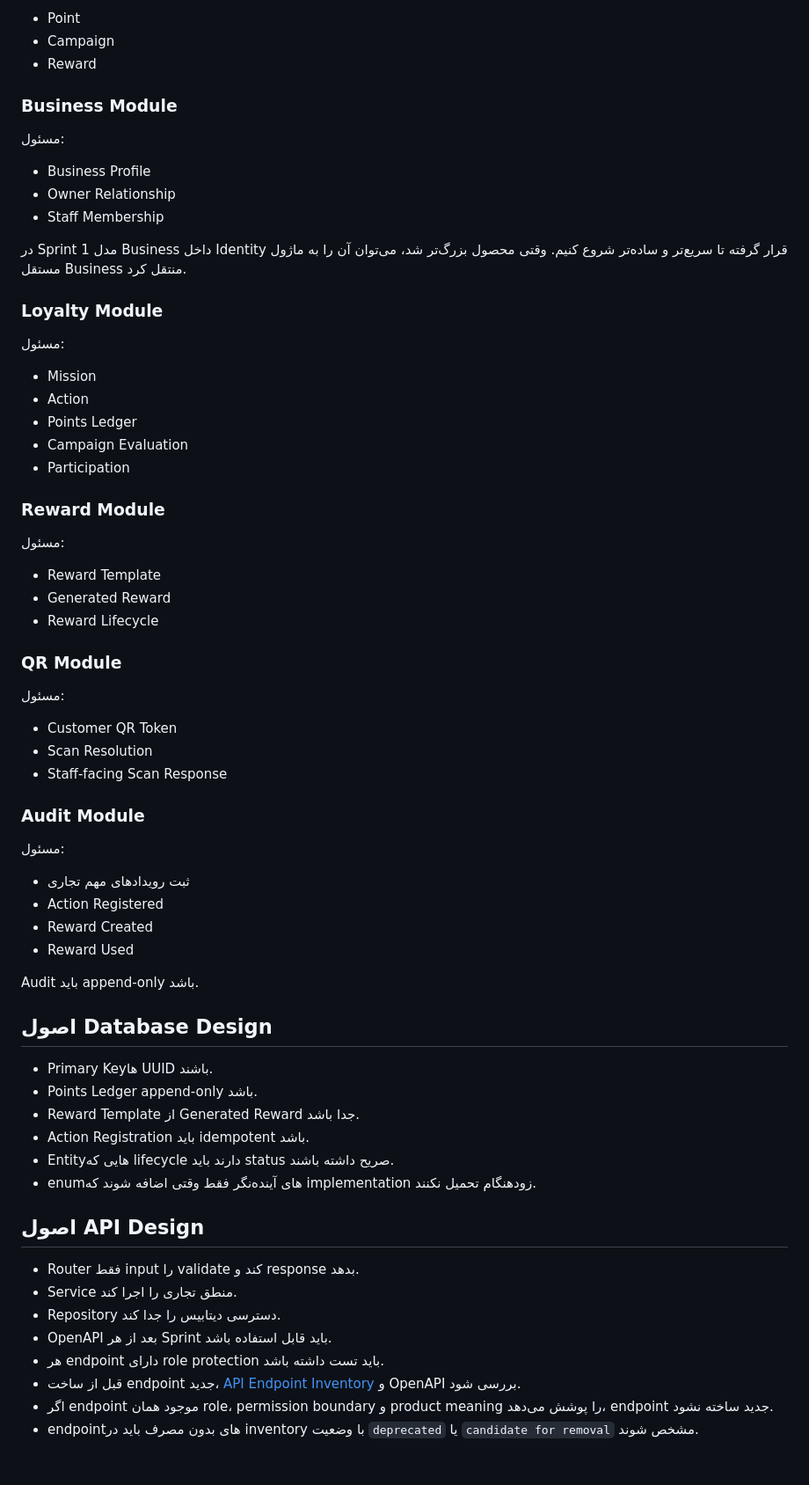
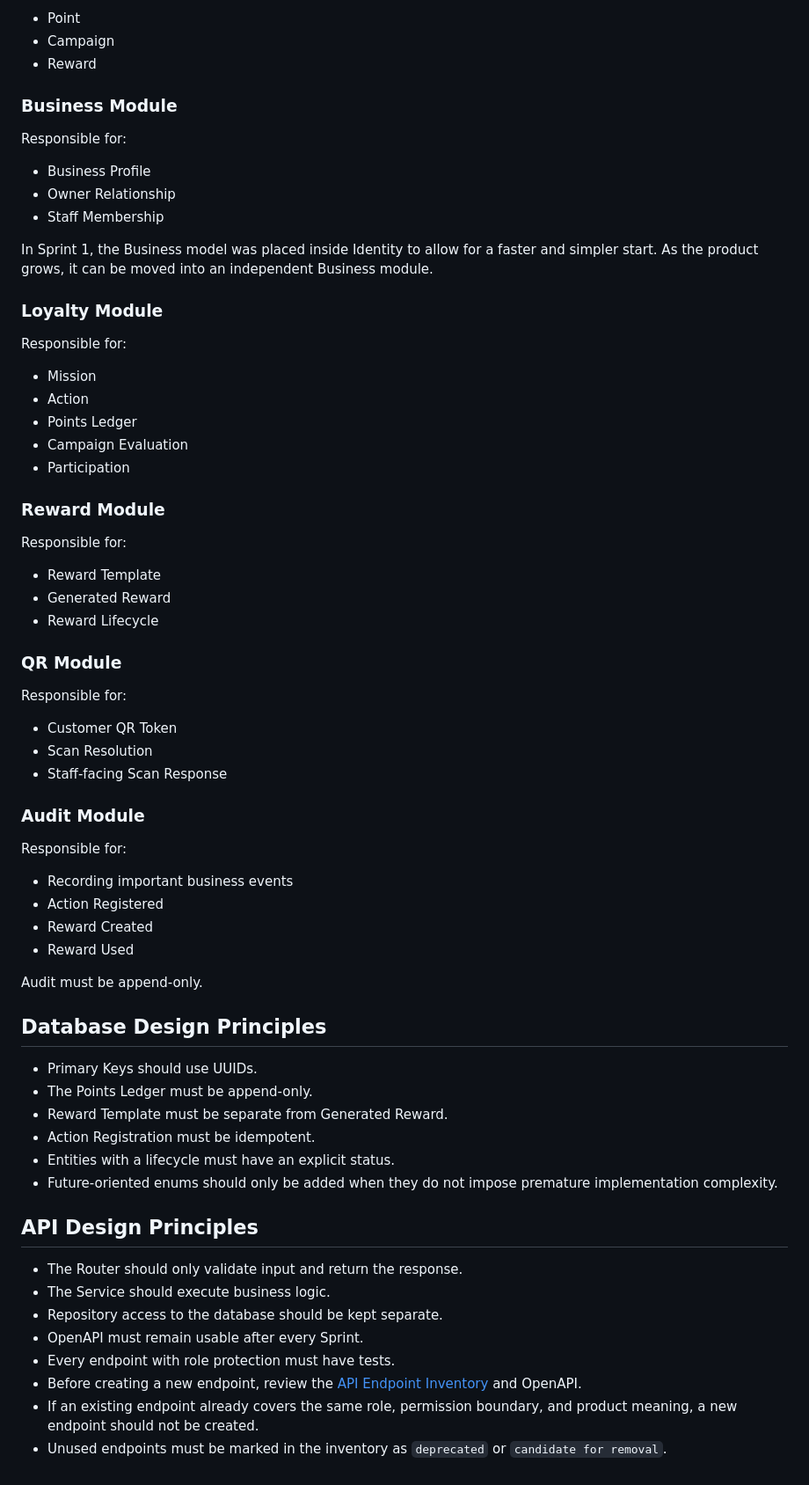
Before and after one commit to abiyarilangeroudi-sudo/zomia, a Markdown page: Docs/03-architecture.md, the part around one of its changes. Shown at 88% size. GitHub-like rendering.

```diff
--- a/Docs/03-architecture.md
+++ b/Docs/03-architecture.md
@@ -101,71 +101,71 @@ Nginx، Systemd، GitHub Actions، Certbot، Prometheus و Grafana برای MVP
 
-- Point
-- Campaign
-- Reward
+* Point
+* Campaign
+* Reward
 
 ### Business Module
 
-مسئول:
+Responsible for:
 
-- Business Profile
-- Owner Relationship
-- Staff Membership
+* Business Profile
+* Owner Relationship
+* Staff Membership
 
-در Sprint 1 مدل Business داخل Identity قرار گرفته تا سریع‌تر و ساده‌تر شروع کنیم. وقتی محصول بزرگ‌تر شد، می‌توان آن را به ماژول مستقل Business منتقل کرد.
+In Sprint 1, the Business model was placed inside Identity to allow for a faster and simpler start. As the product grows, it can be moved into an independent Business module.
 
 ### Loyalty Module
 
-مسئول:
+Responsible for:
 
-- Mission
-- Action
-- Points Ledger
-- Campaign Evaluation
-- Participation
+* Mission
+* Action
+* Points Ledger
+* Campaign Evaluation
+* Participation
 
 ### Reward Module
 
-مسئول:
+Responsible for:
 
-- Reward Template
-- Generated Reward
-- Reward Lifecycle
+* Reward Template
+* Generated Reward
+* Reward Lifecycle
 
 ### QR Module
 
-مسئول:
+Responsible for:
 
-- Customer QR Token
-- Scan Resolution
-- Staff-facing Scan Response
+* Customer QR Token
+* Scan Resolution
+* Staff-facing Scan Response
 
 ### Audit Module
 
-مسئول:
+Responsible for:
 
-- ثبت رویدادهای مهم تجاری
-- Action Registered
-- Reward Created
-- Reward Used
+* Recording important business events
+* Action Registered
+* Reward Created
+* Reward Used
 
-Audit باید append-only باشد.
+Audit must be append-only.
 
-## اصول Database Design
+## Database Design Principles
 
-- Primary Keyها UUID باشند.
-- Points Ledger append-only باشد.
-- Reward Template از Generated Reward جدا باشد.
-- Action Registration باید idempotent باشد.
-- Entityهایی که lifecycle دارند باید status صریح داشته باشند.
-- enumهای آینده‌نگر فقط وقتی اضافه شوند که implementation زودهنگام تحمیل نکنند.
+* Primary Keys should use UUIDs.
+* The Points Ledger must be append-only.
+* Reward Template must be separate from Generated Reward.
+* Action Registration must be idempotent.
+* Entities with a lifecycle must have an explicit status.
+* Future-oriented enums should only be added when they do not impose premature implementation complexity.
 
-## اصول API Design
+## API Design Principles
 
-- Router فقط input را validate کند و response بدهد.
-- Service منطق تجاری را اجرا کند.
-- Repository دسترسی دیتابیس را جدا کند.
-- OpenAPI بعد از هر Sprint باید قابل استفاده باشد.
-- هر endpoint دارای role protection باید تست داشته باشد.
-- قبل از ساخت endpoint جدید، [API Endpoint Inventory](./api/api-endpoint-inventory.md) و OpenAPI بررسی شود.
-- اگر endpoint موجود همان role، permission boundary و product meaning را پوشش می‌دهد، endpoint جدید ساخته نشود.
-- endpointهای بدون مصرف باید در inventory با وضعیت `deprecated` یا `candidate for removal` مشخص شوند.
+* The Router should only validate input and return the response.
+* The Service should execute business logic.
+* Repository access to the database should be kept separate.
+* OpenAPI must remain usable after every Sprint.
+* Every endpoint with role protection must have tests.
+* Before creating a new endpoint, review the [API Endpoint Inventory](./api/api-endpoint-inventory.md) and OpenAPI.
+* If an existing endpoint already covers the same role, permission boundary, and product meaning, a new endpoint should not be created.
+* Unused endpoints must be marked in the inventory as `deprecated` or `candidate for removal`.
```
Also changed, not shown: other parts of Docs/03-architecture.md (+47 -47 lines).
